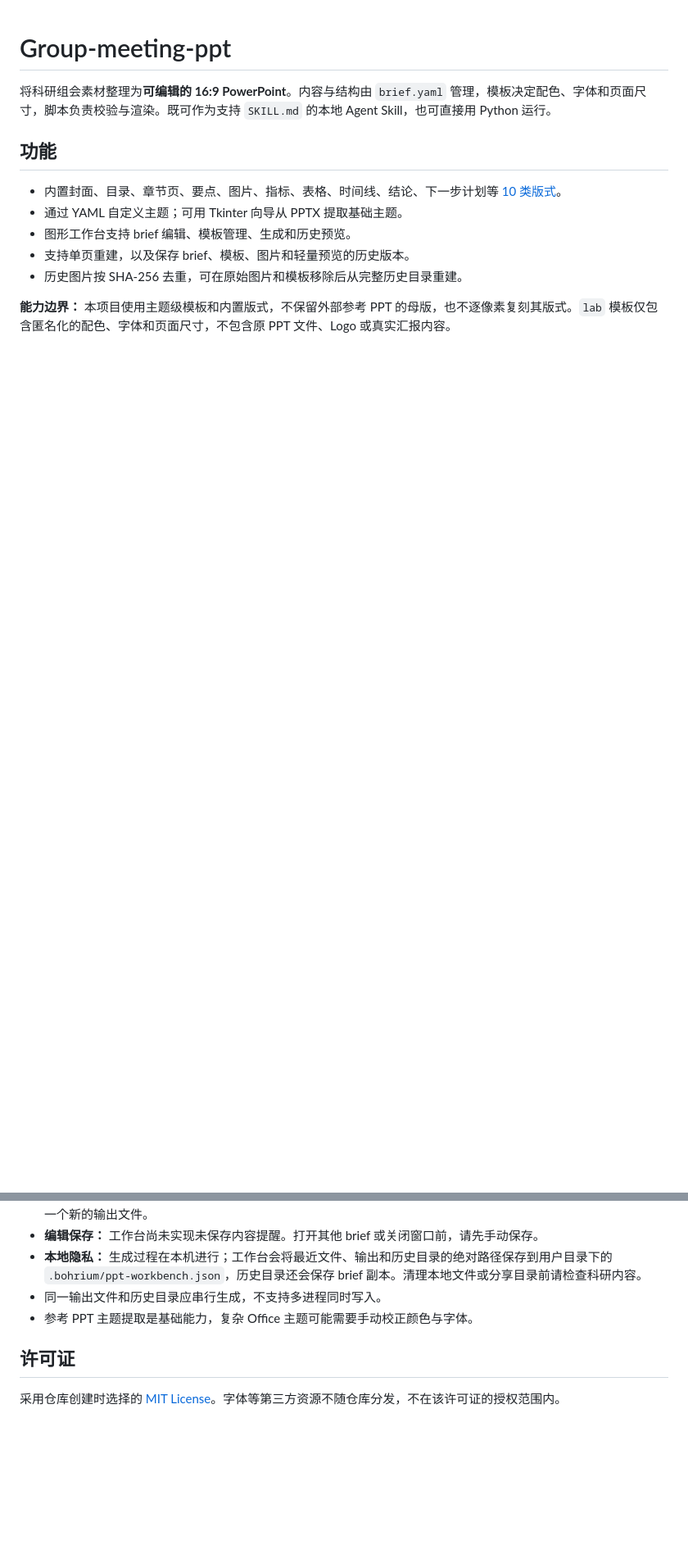
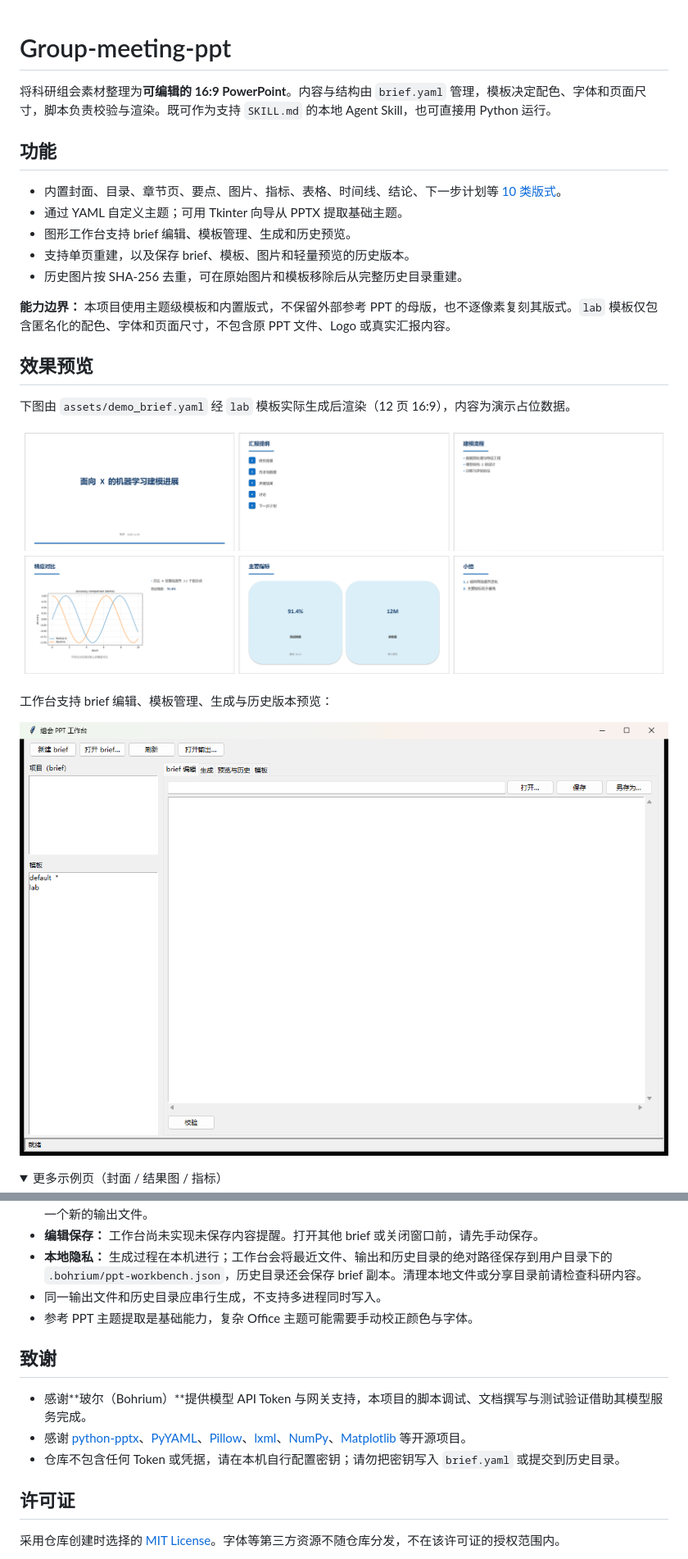
Before and after one commit to YueQiandesedianzi/Group-meeting-ppt, a Markdown page: README.md, 2 parts joined by grey strips. Shown at 82% size. GitHub-like rendering; pictures changed too: docs/assets/slides-overview.png (added), docs/assets/workbench.png (added); folded sections open; blank space fills up the shorter version.

Commit message:
docs: 补充示例 deck 效果图与致谢（玻尔 Token 支持）
新增 docs/assets：12 页 demo deck 总览、工作台窗口截图、封面/结果图/指标页代表图，均由 assets/demo_brief.yaml + lab 模板实际生成后用 LibreOffice 渲染，非手绘 mock。README 新增「效果预览」与「致谢」两节，致谢玻尔（Bohrium）提供的模型 API Token 与网关支持，并声明仓库不含任何凭据。

```diff
--- a/README.md
+++ b/README.md
@@ -11,3 +11,17 @@
 - 历史图片按 SHA-256 去重，可在原始图片和模板移除后从完整历史目录重建。
 
 **能力边界：** 本项目使用主题级模板和内置版式，不保留外部参考 PPT 的母版，也不逐像素复刻其版式。`lab` 模板仅包含匿名化的配色、字体和页面尺寸，不包含原 PPT 文件、Logo 或真实汇报内容。
+
+## 效果预览
+
+下图由 `assets/demo_brief.yaml` 经 `lab` 模板实际生成后渲染（12 页 16:9），内容为演示占位数据。
+
+![12 页示例 deck 的效果总览](docs/assets/slides-overview.png)
+
+工作台支持 brief 编辑、模板管理、生成与历史版本预览：
+
+![组会 PPT 工作台](docs/assets/workbench.png)
+
+<details>
+<summary>更多示例页（封面 / 结果图 / 指标）</summary>
+
@@ -105,6 +126,12 @@ python -m unittest discover -s tests -p test_history.py -v
 - 同一输出文件和历史目录应串行生成，不支持多进程同时写入。
 - 参考 PPT 主题提取是基础能力，复杂 Office 主题可能需要手动校正颜色与字体。
 
+## 致谢
+
+- 感谢**玻尔（Bohrium）**提供模型 API Token 与网关支持，本项目的脚本调试、文档撰写与测试验证借助其模型服务完成。
+- 感谢 [python-pptx](https://python-pptx.readthedocs.io/)、[PyYAML](https://pyyaml.org/)、[Pillow](https://python-pillow.org/)、[lxml](https://lxml.de/)、[NumPy](https://numpy.org/)、[Matplotlib](https://matplotlib.org/) 等开源项目。
+- 仓库不包含任何 Token 或凭据，请在本机自行配置密钥；请勿把密钥写入 `brief.yaml` 或提交到历史目录。
+
 ## 许可证
 
 采用仓库创建时选择的 [MIT License](LICENSE)。字体等第三方资源不随仓库分发，不在该许可证的授权范围内。
```
Also changed, not shown: other parts of README.md (+7 -0 lines), docs/assets/slide-01-cover.png (added), docs/assets/slide-08-figure.png (added), docs/assets/slide-09-metrics.png (added).
